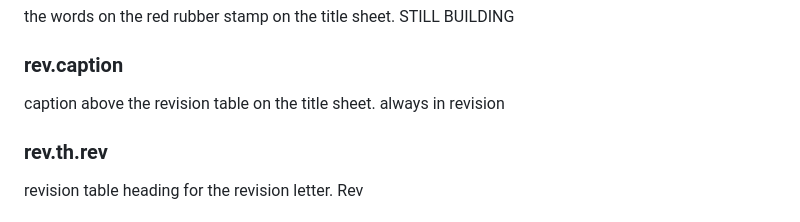
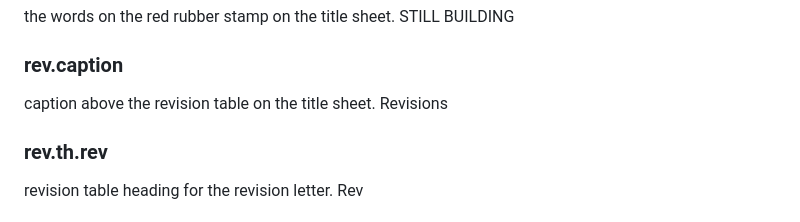
Before and after one commit to sheldonwspence-dev/Portfolio, a Markdown page: COPY.md, the part around the change. GitHub-like rendering.

Commit message:
Copy: rev.caption is "Revisions". The earlier "always in revision" was Claude's working label, not Sheldon's text; "Revisions" is Sheldon's text from his message, committed by Claude at his request
Co-Authored-By: Claude Sonnet 5.5 <noreply@anthropic.com>

```diff
--- a/COPY.md
+++ b/COPY.md
@@ -448,7 +448,7 @@ STILL BUILDING
 
 ### rev.caption
 caption above the revision table on the title sheet.
-always in revision
+Revisions
 
 ### rev.th.rev
 revision table heading for the revision letter.
```
